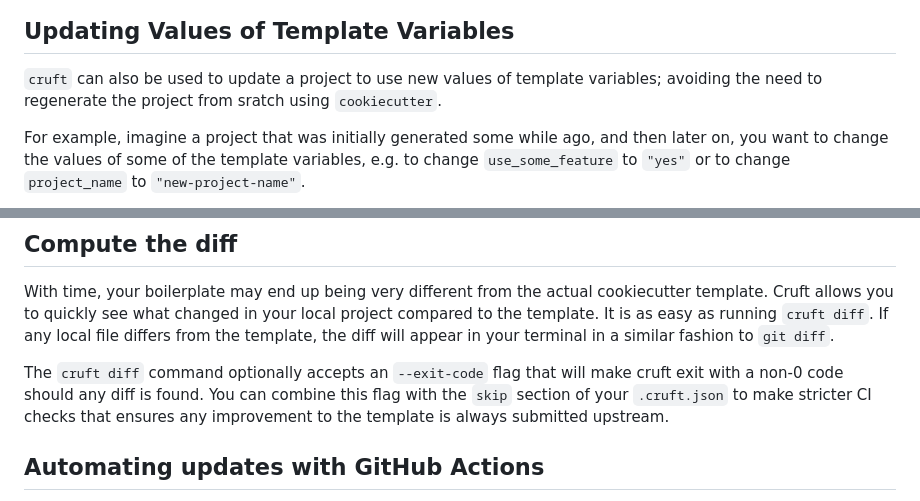
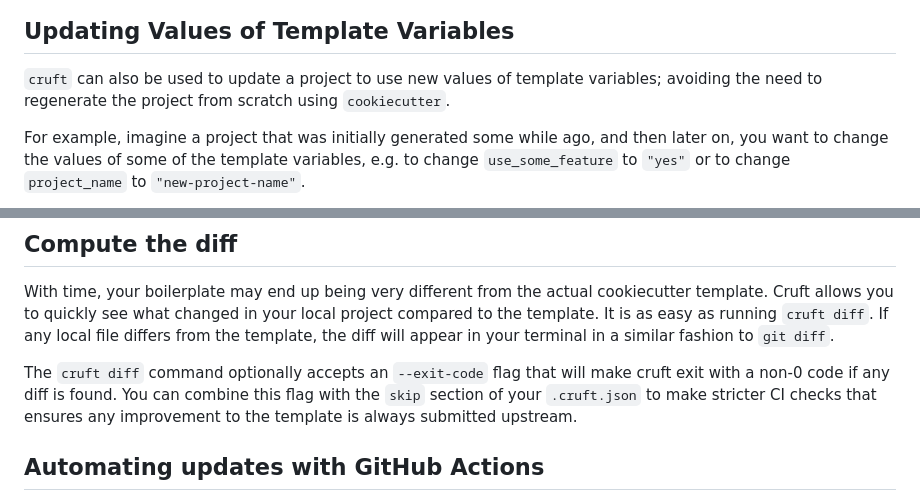
Before and after one commit to cruft/cruft, a Markdown page: README.md, 2 parts joined by grey strips. GitHub-like rendering.

Commit message:
Typo fixes (#268)
* Fix sratch -> scratch typo in README.md

* Fix should -> if typo in README.md

```diff
--- a/README.md
+++ b/README.md
@@ -103,7 +103,7 @@ and update the `.cruft.json` file for you.
 ## Updating Values of Template Variables
 
 `cruft` can also be used to update a project to use new values of template variables; avoiding the need to regenerate
-the project from sratch using `cookiecutter`.
+the project from scratch using `cookiecutter`.
 
 For example, imagine a project that was initially generated some while ago, and then later on, you want to change the
 values of some of the template variables, e.g. to change `use_some_feature` to `"yes"` or to change `project_name` to
@@ -165,7 +165,7 @@ You can then specify the last commit of the template the project has been update
 
 With time, your boilerplate may end up being very different from the actual cookiecutter template. Cruft allows you to quickly see what changed in your local project compared to the template. It is as easy as running `cruft diff`. If any local file differs from the template, the diff will appear in your terminal in a similar fashion to `git diff`.
 
-The `cruft diff` command optionally accepts an `--exit-code` flag that will make cruft exit with a non-0 code should any diff is found. You can combine this flag with the `skip` section of your `.cruft.json` to make stricter CI checks that ensures any improvement to the template is always submitted upstream.
+The `cruft diff` command optionally accepts an `--exit-code` flag that will make cruft exit with a non-0 code if any diff is found. You can combine this flag with the `skip` section of your `.cruft.json` to make stricter CI checks that ensures any improvement to the template is always submitted upstream.
 
 ## Automating updates with GitHub Actions
 
```
